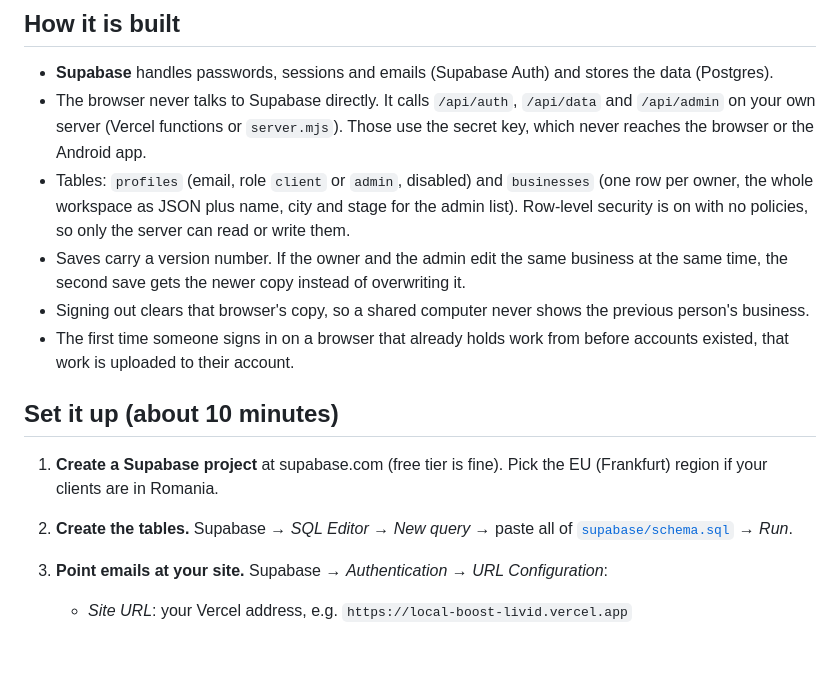
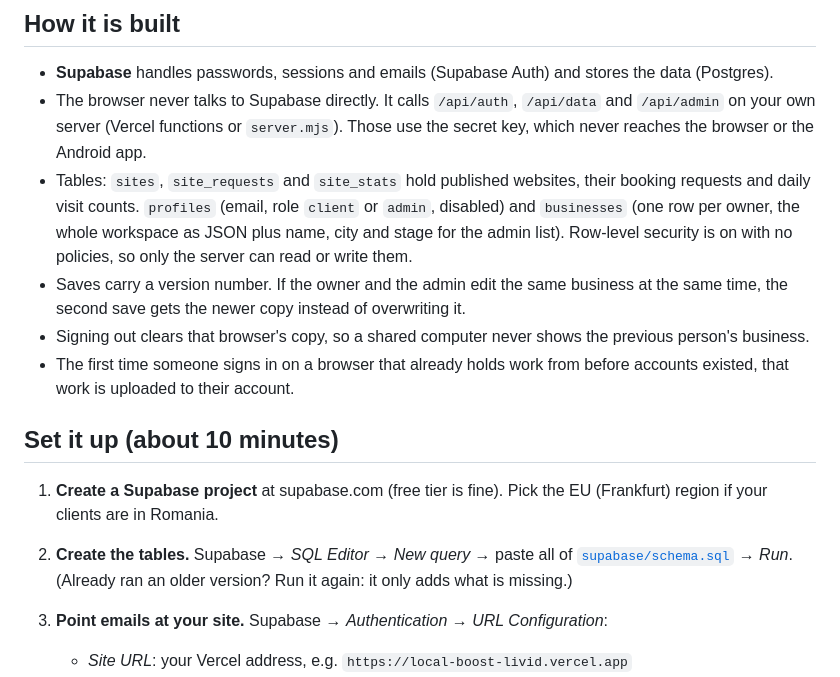
Before and after one commit to FrugalKarma/LocalBoost, a Markdown page: docs/ACCOUNTS.md, the part around the change. Drawn GitHub-style; blank space fills up the shorter version.

```diff
--- a/docs/ACCOUNTS.md
+++ b/docs/ACCOUNTS.md
@@ -16,7 +16,7 @@ Accounts are **off** until the three Supabase variables below are set. With them
 
 - **Supabase** handles passwords, sessions and emails (Supabase Auth) and stores the data (Postgres).
 - The browser never talks to Supabase directly. It calls `/api/auth`, `/api/data` and `/api/admin` on your own server (Vercel functions or `server.mjs`). Those use the secret key, which never reaches the browser or the Android app.
-- Tables: `profiles` (email, role `client` or `admin`, disabled) and `businesses` (one row per owner, the whole workspace as JSON plus name, city and stage for the admin list). Row-level security is on with no policies, so only the server can read or write them.
+- Tables: `sites`, `site_requests` and `site_stats` hold published websites, their booking requests and daily visit counts. `profiles` (email, role `client` or `admin`, disabled) and `businesses` (one row per owner, the whole workspace as JSON plus name, city and stage for the admin list). Row-level security is on with no policies, so only the server can read or write them.
 - Saves carry a version number. If the owner and the admin edit the same business at the same time, the second save gets the newer copy instead of overwriting it.
 - Signing out clears that browser's copy, so a shared computer never shows the previous person's business.
 - The first time someone signs in on a browser that already holds work from before accounts existed, that work is uploaded to their account.
@@ -24,7 +24,7 @@ Accounts are **off** until the three Supabase variables below are set. With them
 ## Set it up (about 10 minutes)
 
 1. **Create a Supabase project** at supabase.com (free tier is fine). Pick the EU (Frankfurt) region if your clients are in Romania.
-2. **Create the tables.** Supabase → *SQL Editor* → *New query* → paste all of [`supabase/schema.sql`](../supabase/schema.sql) → *Run*.
+2. **Create the tables.** Supabase → *SQL Editor* → *New query* → paste all of [`supabase/schema.sql`](../supabase/schema.sql) → *Run*. (Already ran an older version? Run it again: it only adds what is missing.)
 3. **Point emails at your site.** Supabase → *Authentication* → *URL Configuration*:
    - *Site URL*: your Vercel address, e.g. `https://local-boost-livid.vercel.app`
    - *Redirect URLs*: add the same address with `/**` at the end.
```
Also changed, not shown: README.md (+3 -0 lines), docs/GAP_REPORT.md (+10 -1 lines).
